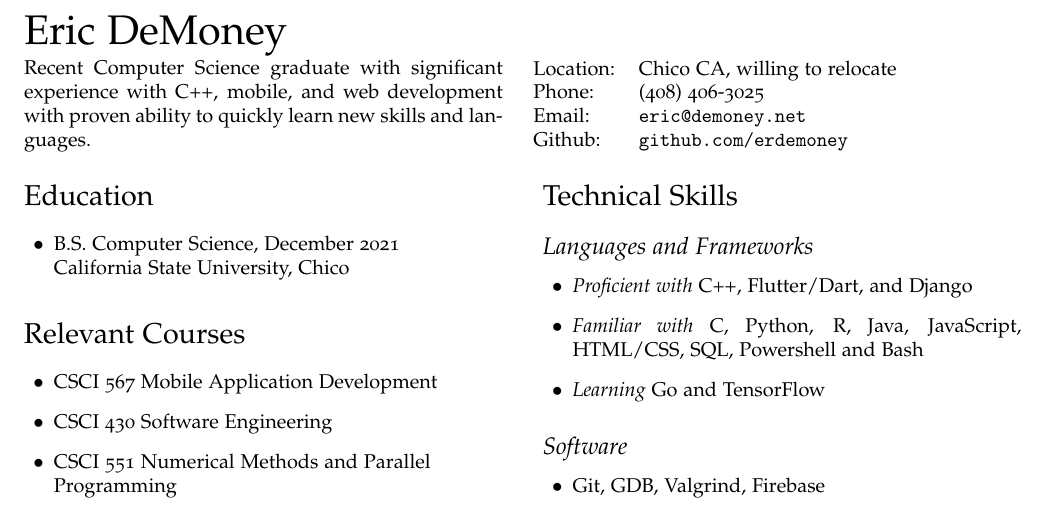
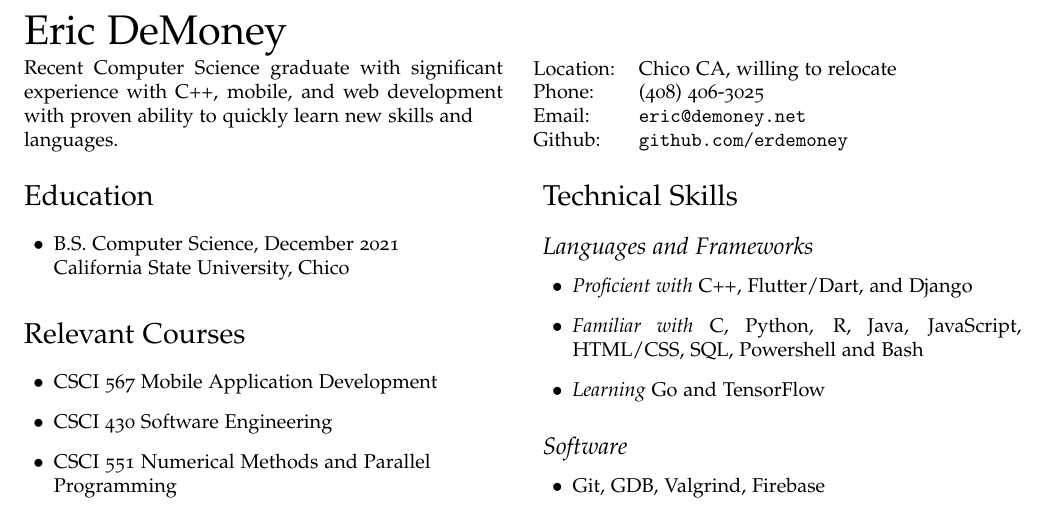
Before and after one commit to erdemoney/resume, a LaTeX CV (final_candidates/FC2/resume_FC2.tex): part of the page, cut so that both start at the same text. Compiled offline with pdfLaTeX.

Commit message:
Changes to formatting

```diff
--- a/final_candidates/FC2/resume_FC2.tex
+++ b/final_candidates/FC2/resume_FC2.tex
@@ -73,7 +73,7 @@
 % \vspace{0.15in}
 
 \begin{minipage}{0.475\linewidth}
-   Recent Computer Science graduate with significant experience with C++, mobile, and web development with proven ability to quickly learn new skills and languages.
+   Recent Computer Science graduate with significant experience with C++, mobile, and web development with proven ability to quickly learn new skills and\\languages.
 \end{minipage}
 \hspace{0.125cm}
 \begin{minipage}{0.475\linewidth}
```
Also changed, not shown: final_candidates/FC2/resume_FC2.pdf, 1 other file.
